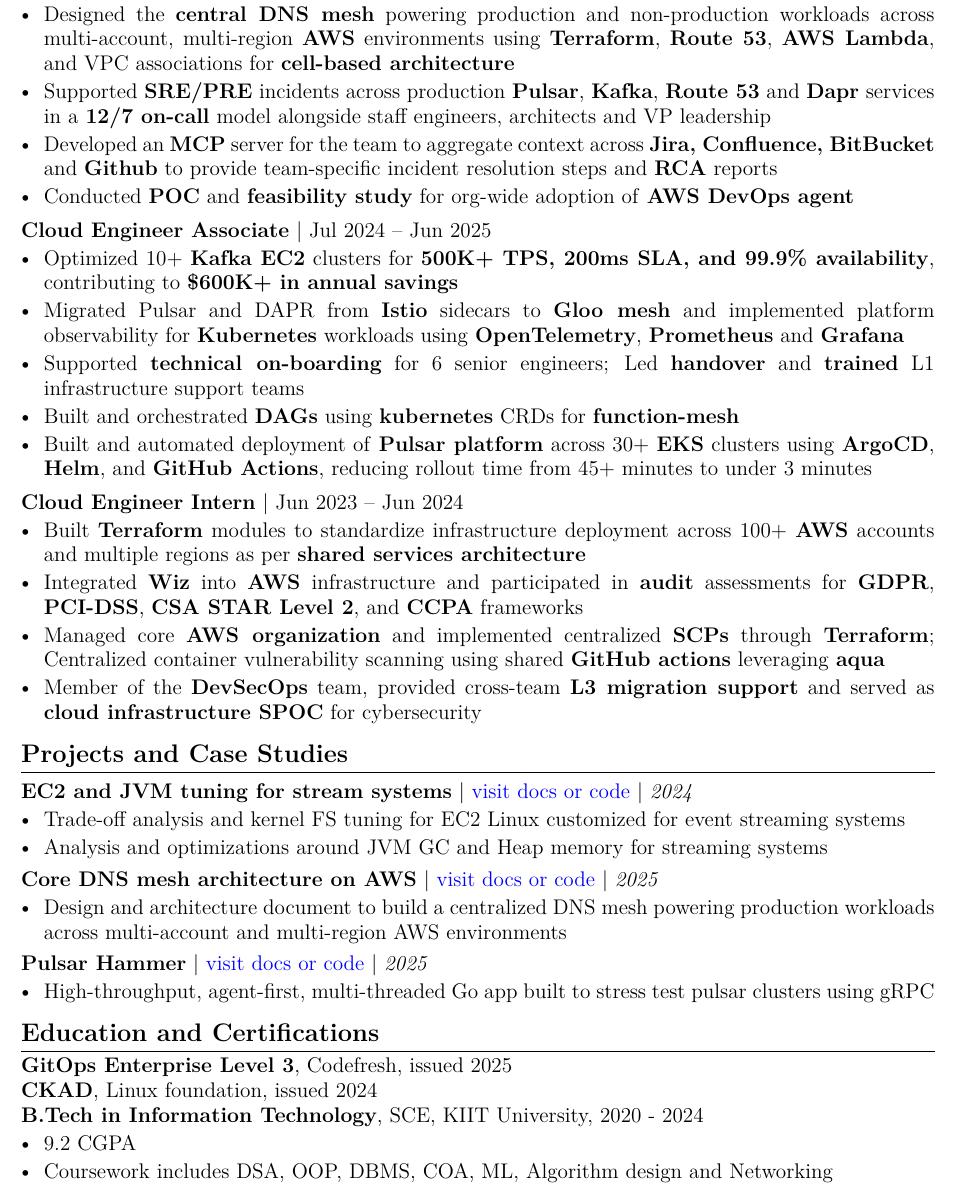
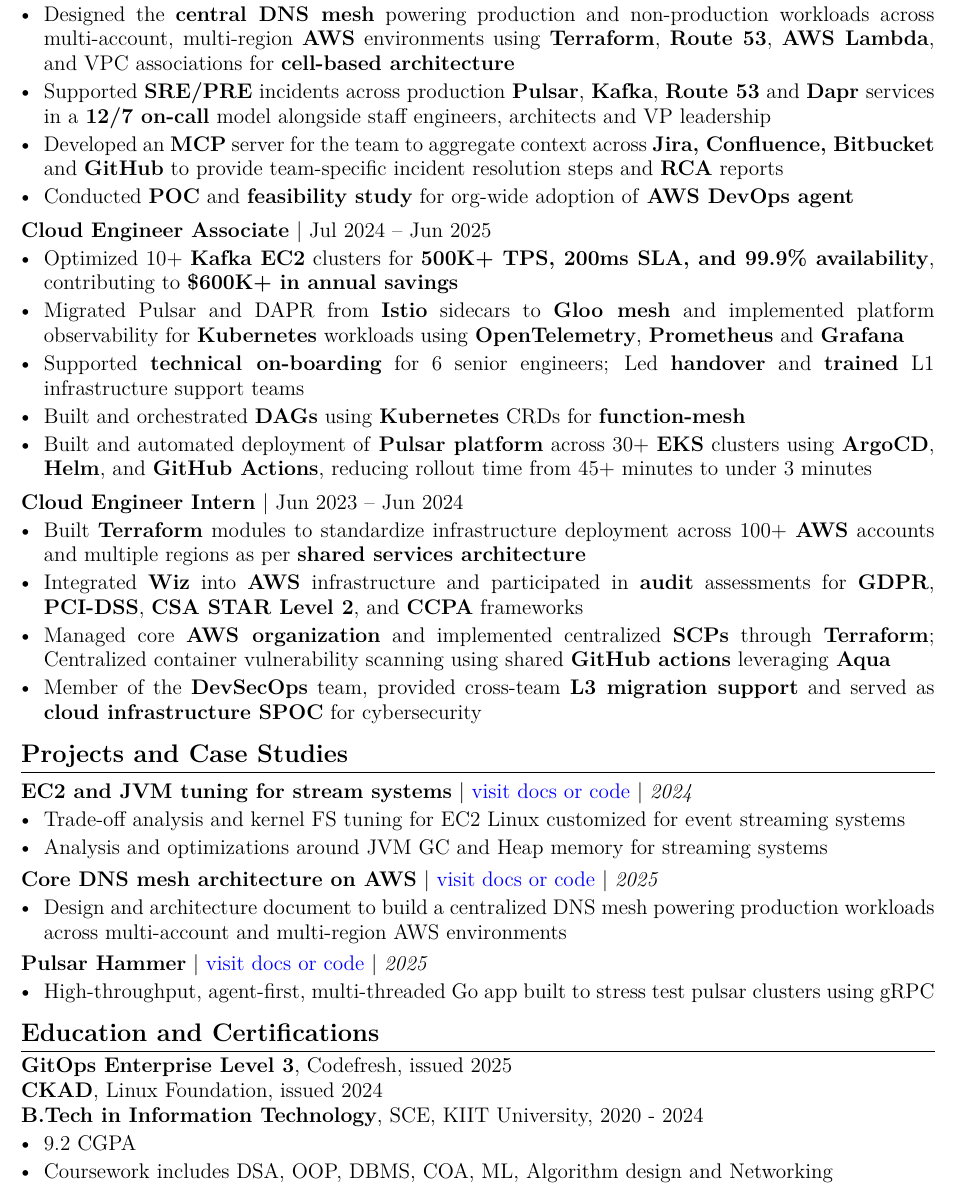
Before and after one commit to om22shree/personal-website, a LaTeX CV (resume.tex): part of the page, cut so that both start at the same text. Compiled offline with pdfLaTeX.

Commit message:
Update resume.tex

```diff
--- a/resume.tex
+++ b/resume.tex
@@ -50,7 +50,7 @@
 \begin{itemize}
     \item Designed the \textbf{central DNS mesh} powering production and non-production workloads across multi-account, multi-region \textbf{AWS} environments using \textbf{Terraform}, \textbf{Route 53}, \textbf{AWS Lambda}, and VPC associations for \textbf{cell-based architecture}
     \item Supported \textbf{SRE/PRE} incidents across production \textbf{Pulsar}, \textbf{Kafka}, \textbf{Route 53} and \textbf{Dapr} services in a \textbf{12/7 on-call} model alongside staff engineers, architects and VP leadership
-    \item Developed an \textbf{MCP} server for the team to aggregate context across \textbf{Jira, Confluence, BitBucket} and \textbf{Github} to provide team-specific incident resolution steps and \textbf{RCA} reports
+    \item Developed an \textbf{MCP} server for the team to aggregate context across \textbf{Jira, Confluence, Bitbucket} and \textbf{GitHub} to provide team-specific incident resolution steps and \textbf{RCA} reports
     \item Conducted \textbf{POC} and \textbf{feasibility study} for org-wide adoption of \textbf{AWS DevOps agent}
 \end{itemize}
 
@@ -59,7 +59,7 @@
     \item Optimized 10+ \textbf{Kafka EC2} clusters for \textbf{500K+ TPS, 200ms SLA, and 99.9\% availability}, contributing to \textbf{\$600K+ in annual savings}
     \item Migrated Pulsar and DAPR from \textbf{Istio} sidecars to \textbf{Gloo mesh} and implemented platform observability for \textbf{Kubernetes} workloads using \textbf{OpenTelemetry}, \textbf{Prometheus} and \textbf{Grafana}
     \item Supported \textbf{technical on-boarding} for 6 senior engineers; Led \textbf{handover} and \textbf{trained} L1 infrastructure support teams
-    \item Built and orchestrated \textbf{DAGs} using \textbf{kubernetes} CRDs for \textbf{function-mesh}
+    \item Built and orchestrated \textbf{DAGs} using \textbf{Kubernetes} CRDs for \textbf{function-mesh}
     \item Built and automated deployment of \textbf{Pulsar platform} across 30+ \textbf{EKS} clusters using \textbf{ArgoCD}, \textbf{Helm}, and \textbf{GitHub Actions}, reducing rollout time from 45+ minutes to under 3 minutes
 \end{itemize}
 
@@ -93,7 +93,7 @@
 
 \section*{Education and Certifications}
 \textbf{GitOps Enterprise Level 3}, Codefresh, issued 2025 \newline
-\textbf{CKAD}, Linux foundation, issued 2024 \newline
+\textbf{CKAD}, Linux Foundation, issued 2024 \newline
 \textbf{B.Tech in Information Technology}, SCE, KIIT University, 2020 - 2024
 \begin{itemize}
     \item 9.2 CGPA
```
Also changed, not shown: resume.tex (2 more changed lines).
